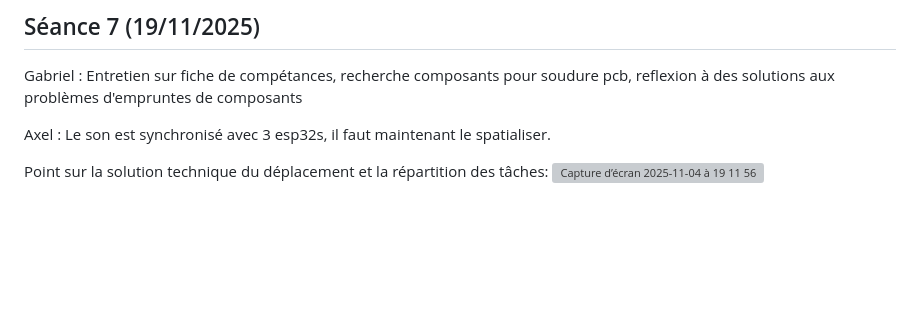
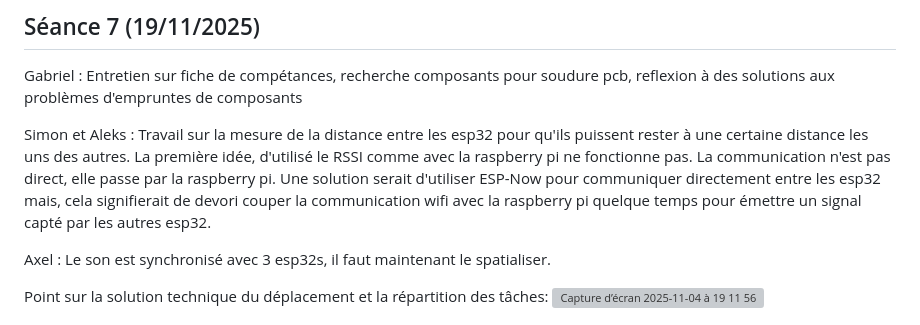
Before and after one commit to Spoyke/Nomad, a Markdown page: README.md, the part around the change. GitHub-like rendering; blank space fills up the shorter version; grey boxes are pictures that could not be loaded.

Commit message:
Update README with ESP32 project details
Added details about distance measurement and sound synchronization with ESP32 devices.

```diff
--- a/README.md
+++ b/README.md
@@ -143,6 +143,8 @@ Julie : Impression du premier prototypage du boîtier d'ampli audio. Tester l'ul
 
 Gabriel : Entretien sur fiche de compétances, recherche composants pour soudure pcb, reflexion à des solutions aux problèmes d'empruntes de composants
 
+Simon et Aleks : Travail sur la mesure de la distance entre les esp32 pour qu'ils puissent rester à une certaine distance les uns des autres. La première idée, d'utilisé le RSSI comme avec la raspberry pi ne fonctionne pas. La communication n'est pas direct, elle passe par la raspberry pi. Une solution serait d'utiliser ESP-Now pour communiquer directement entre les esp32 mais, cela signifierait de devori couper la communication wifi avec la raspberry pi quelque temps pour émettre un signal capté par les autres esp32.
+
 Axel : Le son est synchronisé avec 3 esp32s, il faut maintenant le spatialiser.
 
 Point sur la solution technique du déplacement et la répartition des tâches:
```
